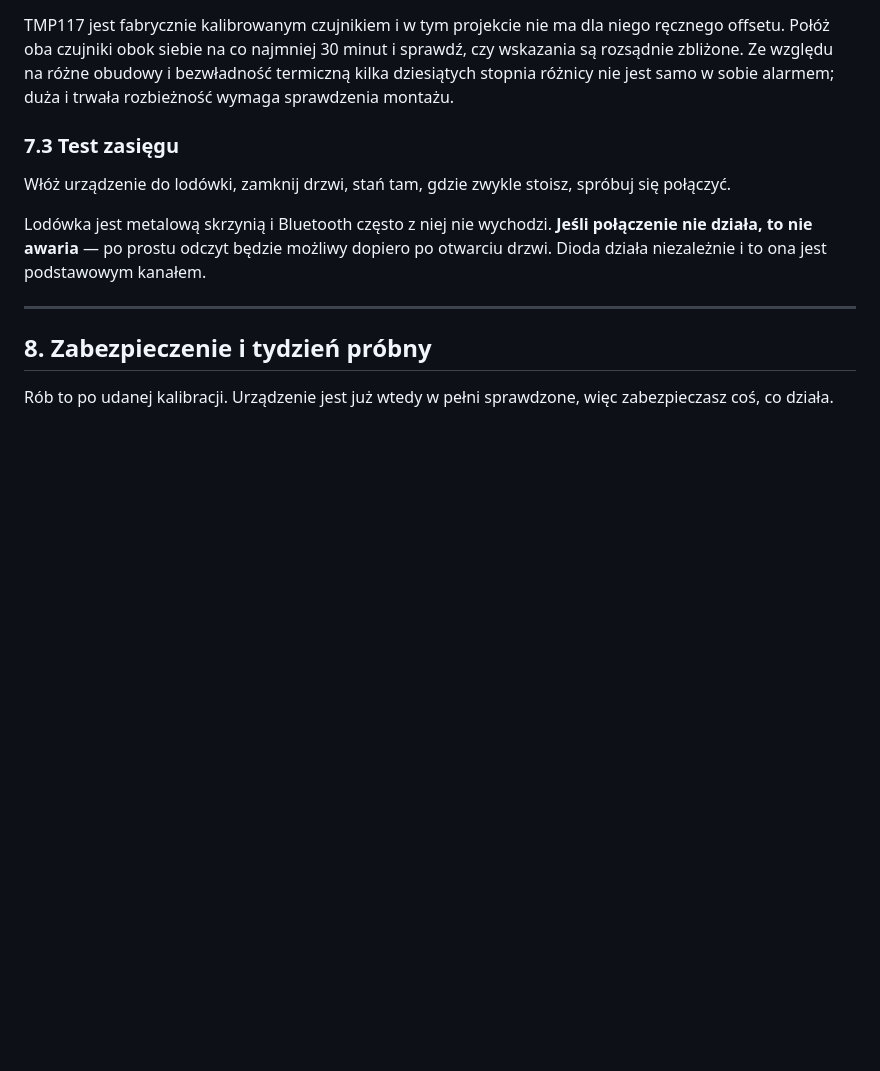
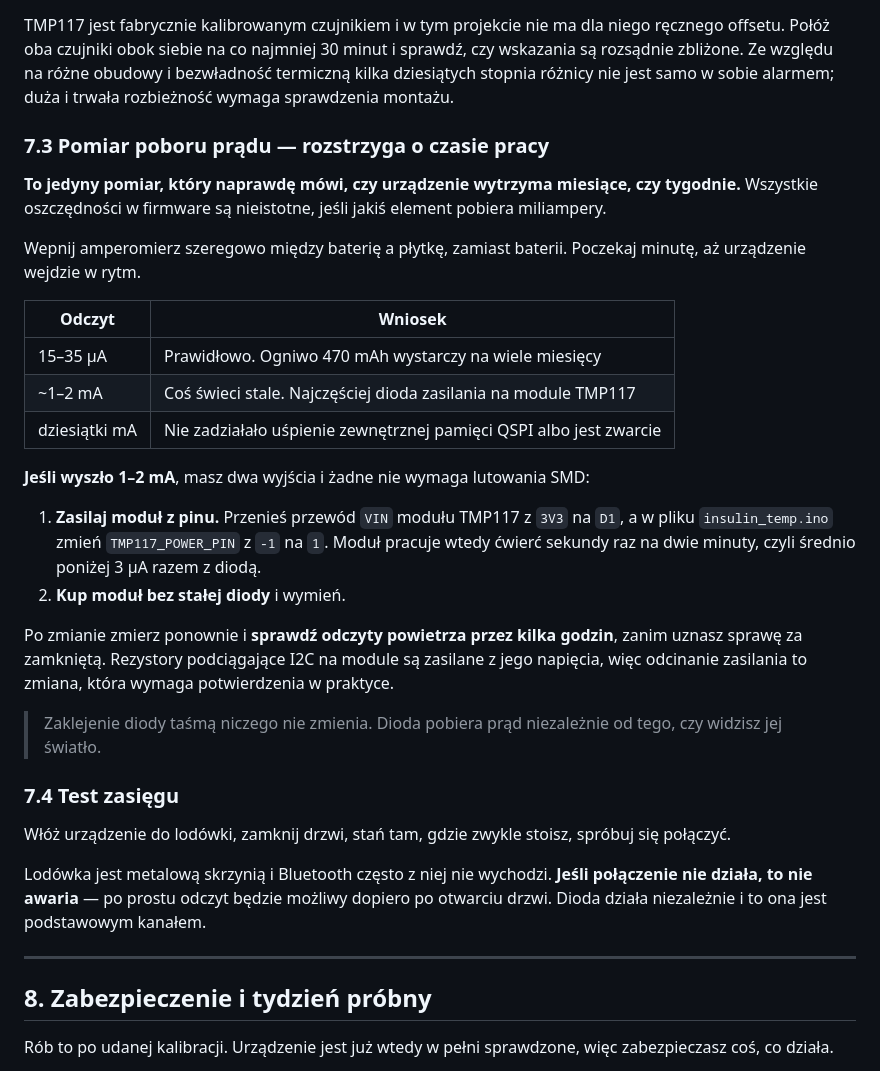
Before and after one commit to Bartyzel88/insulintemp, a Markdown page: README.md, the part around one of its changes. Drawn GitHub-style; blank space fills up the shorter version.

```diff
--- a/README.md
+++ b/README.md
@@ -407,7 +407,28 @@ Jeżeli odczyt jest niestabilny o wiele dziesiątych stopnia mimo ustabilizowane
 
 TMP117 jest fabrycznie kalibrowanym czujnikiem i w tym projekcie nie ma dla niego ręcznego offsetu. Połóż oba czujniki obok siebie na co najmniej 30 minut i sprawdź, czy wskazania są rozsądnie zbliżone. Ze względu na różne obudowy i bezwładność termiczną kilka dziesiątych stopnia różnicy nie jest samo w sobie alarmem; duża i trwała rozbieżność wymaga sprawdzenia montażu.
 
-### 7.3 Test zasięgu
+### 7.3 Pomiar poboru prądu — rozstrzyga o czasie pracy
+
+**To jedyny pomiar, który naprawdę mówi, czy urządzenie wytrzyma miesiące, czy tygodnie.** Wszystkie oszczędności w firmware są nieistotne, jeśli jakiś element pobiera miliampery.
+
+Wepnij amperomierz szeregowo między baterię a płytkę, zamiast baterii. Poczekaj minutę, aż urządzenie wejdzie w rytm.
+
+| Odczyt | Wniosek |
+|---|---|
+| 15–35 µA | Prawidłowo. Ogniwo 470 mAh wystarczy na wiele miesięcy |
+| ~1–2 mA | Coś świeci stale. Najczęściej dioda zasilania na module TMP117 |
+| dziesiątki mA | Nie zadziałało uśpienie zewnętrznej pamięci QSPI albo jest zwarcie |
+
+**Jeśli wyszło 1–2 mA**, masz dwa wyjścia i żadne nie wymaga lutowania SMD:
+
+1. **Zasilaj moduł z pinu.** Przenieś przewód `VIN` modułu TMP117 z `3V3` na `D1`, a w pliku `insulin_temp.ino` zmień `TMP117_POWER_PIN` z `-1` na `1`. Moduł pracuje wtedy ćwierć sekundy raz na dwie minuty, czyli średnio poniżej 3 µA razem z diodą.
+2. **Kup moduł bez stałej diody** i wymień.
+
+Po zmianie zmierz ponownie i **sprawdź odczyty powietrza przez kilka godzin**, zanim uznasz sprawę za zamkniętą. Rezystory podciągające I2C na module są zasilane z jego napięcia, więc odcinanie zasilania to zmiana, która wymaga potwierdzenia w praktyce.
+
+> Zaklejenie diody taśmą niczego nie zmienia. Dioda pobiera prąd niezależnie od tego, czy widzisz jej światło.
+
+### 7.4 Test zasięgu
 
 Włóż urządzenie do lodówki, zamknij drzwi, stań tam, gdzie zwykle stoisz, spróbuj się połączyć.
 
```
Also changed, not shown: other parts of README.md (+10 -8 lines).
